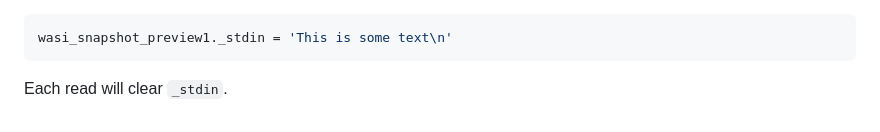
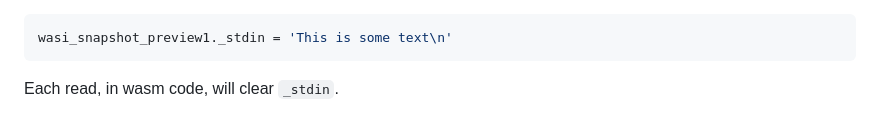
Before and after one commit to konsumer/wasi-browserfs, a Markdown page: README.md, the part around the change. Drawn GitHub-style.

Commit message:
minor cleanup

````diff
--- a/README.md
+++ b/README.md
@@ -117,4 +117,4 @@ const wasi_snapshot_preview1 = setup(fs, stdout, stderr)
 wasi_snapshot_preview1._stdin = 'This is some text\n'
 ```
 
-Each read will clear `_stdin`.
+Each read, in wasm code, will clear `_stdin`.
````
